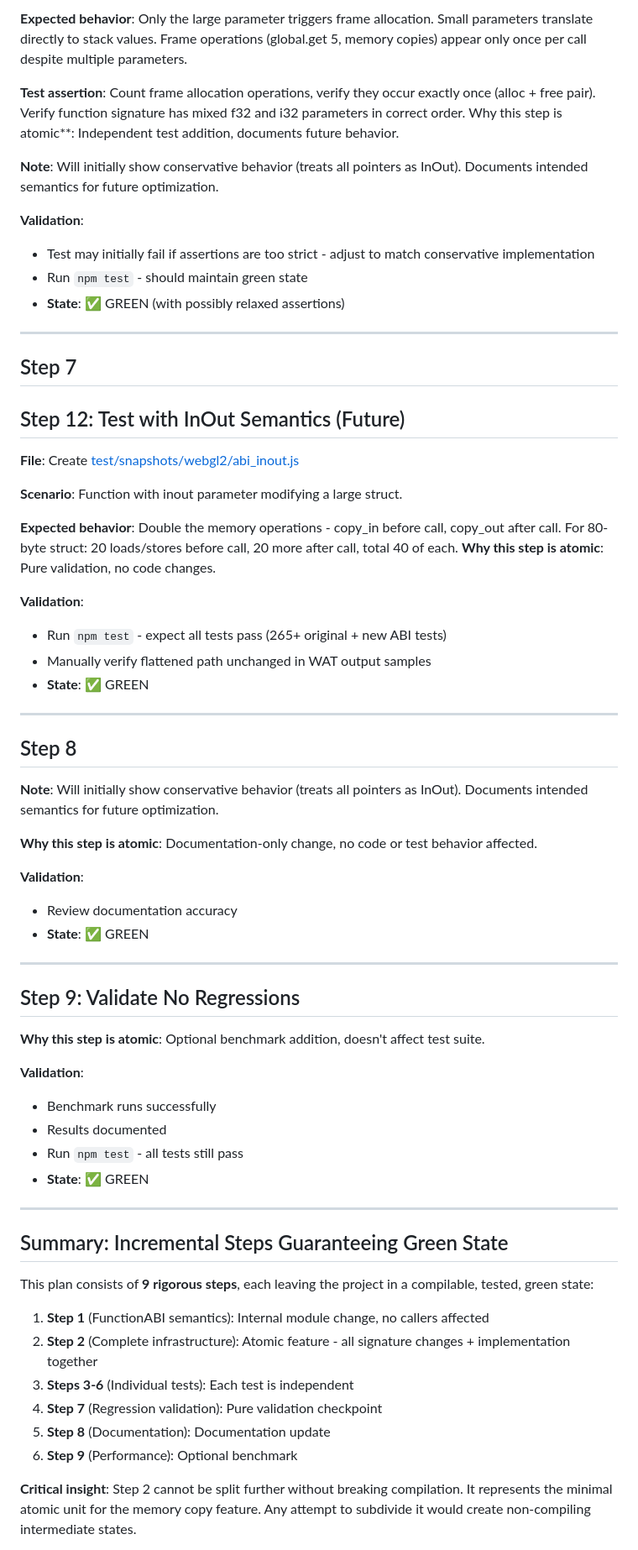
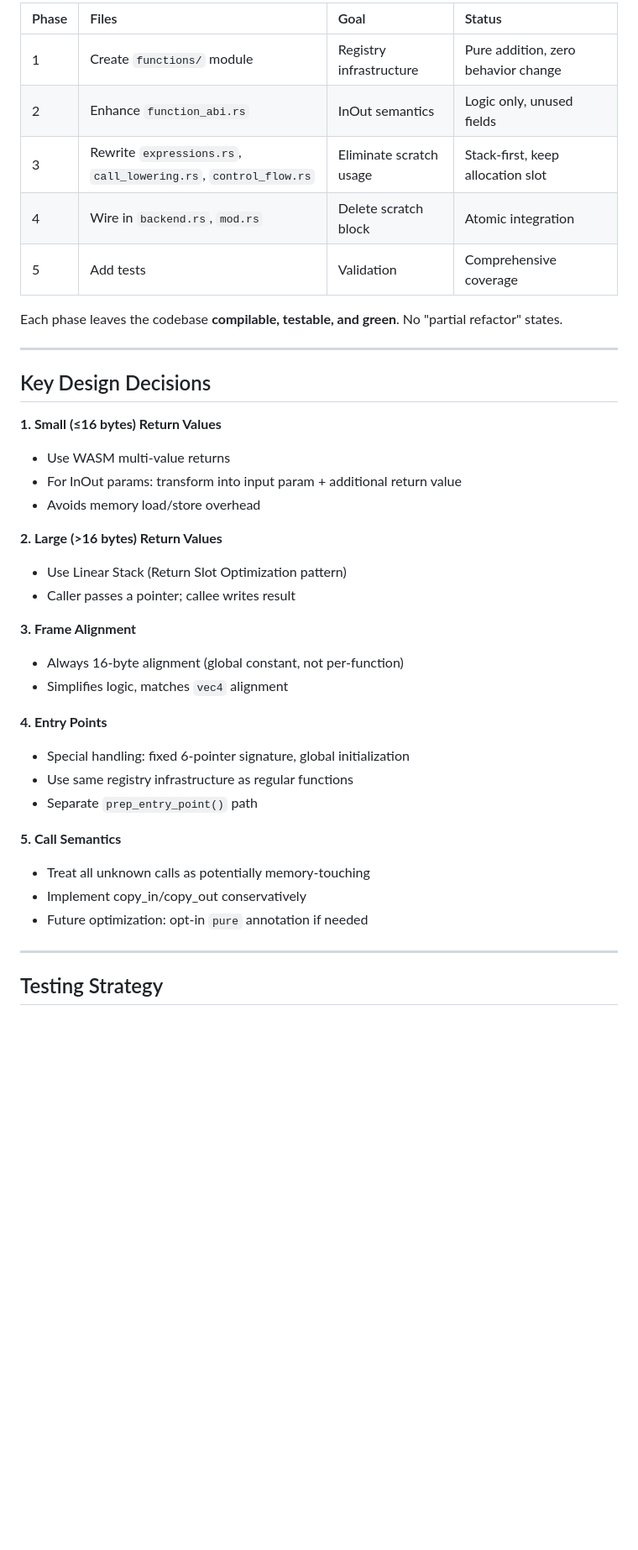
Before and after one commit to mavity/webgl2, a Markdown page: docs/10.1.1-calls-special.md, the part around one of its changes. Shown at 84% size. Rendered like a GitHub page; blank space fills up the shorter version.

```diff
--- a/docs/10.1.1-calls-special.md
+++ b/docs/10.1.1-calls-special.md
@@ -148,68 +204,42 @@ Why this step is atomic**: Independent test addition.
 
-**Expected behavior**: Only the large parameter triggers frame allocation. Small parameters translate directly to stack values. Frame operations (global.get 5, memory copies) appear only once per call despite multiple parameters.
+| Phase | Files | Goal | Status |
+| :--- | :--- | :--- | :--- |
+| 1 | Create `functions/` module | Registry infrastructure | Pure addition, zero behavior change |
+| 2 | Enhance `function_abi.rs` | InOut semantics | Logic only, unused fields |
+| 3 | Rewrite `expressions.rs`, `call_lowering.rs`, `control_flow.rs` | Eliminate scratch usage | Stack-first, keep allocation slot |
+| 4 | Wire in `backend.rs`, `mod.rs` | Delete scratch block | Atomic integration |
+| 5 | Add tests | Validation | Comprehensive coverage |
 
-**Test assertion**: Count frame allocation operations, verify they occur exactly once (alloc + free pair). Verify function signature has mixed f32 and i32 parameters in correct order.
-Why this step is atomic**: Independent test addition, documents future behavior.
-
-**Note**: Will initially show conservative behavior (treats all pointers as InOut). Documents intended semantics for future optimization.
-
-**Validation**:
-- Test may initially fail if assertions are too strict - adjust to match conservative implementation
-- Run `npm test` - should maintain green state
-- **State**: ✅ GREEN (with possibly relaxed assertions)
+Each phase leaves the codebase **compilable, testable, and green**. No "partial refactor" states.
 
 ---
 
-## Step 7
-## Step 12: Test with InOut Semantics (Future)
+## Key Design Decisions
 
-**File**: Create [test/snapshots/webgl2/abi_inout.js](c:\Users\mihai\webgl2-2win\test\snapshots\webgl2\abi_inout.js)
+**1. Small (≤16 bytes) Return Values**
+- Use WASM multi-value returns
+- For InOut params: transform into input param + additional return value
+- Avoids memory load/store overhead
 
-**Scenario**: Function with inout parameter modifying a large struct.
+**2. Large (>16 bytes) Return Values**
+- Use Linear Stack (Return Slot Optimization pattern)
+- Caller passes a pointer; callee writes result
 
-**Expected behavior**: Double the memory operations - copy_in before call, copy_out after call. For 80-byte struct: 20 loads/stores before call, 20 more after call, total 40 of each.
-**Why this step is atomic**: Pure validation, no code changes.
+**3. Frame Alignment**
+- Always 16-byte alignment (global constant, not per-function)
+- Simplifies logic, matches `vec4` alignment
 
-**Validation**:
-- Run `npm test` - expect all tests pass (265+ original + new ABI tests)
-- Manually verify flattened path unchanged in WAT output samples
-- **State**: ✅ GREEN
+**4. Entry Points**
+- Special handling: fixed 6-pointer signature, global initialization
+- Use same registry infrastructure as regular functions
+- Separate `prep_entry_point()` path
+
+**5. Call Semantics**
+- Treat all unknown calls as potentially memory-touching
+- Implement copy_in/copy_out conservatively
+- Future optimization: opt-in `pure` annotation if needed
 
 ---
 
-## Step 8
-**Note**: Will initially show conservative behavior (treats all pointers as InOut). Documents intended semantics for future optimization.
+## Testing Strategy
 
-**Why this step is atomic**: Documentation-only change, no code or test behavior affected.
-
-**Validation**:
-- Review documentation accuracy
-- **State**: ✅ GREEN
-
----
-
-## Step 9: Validate No Regressions
-
-**Why this step is atomic**: Optional benchmark addition, doesn't affect test suite.
-
-**Validation**:
-- Benchmark runs successfully
-- Results documented
-- Run `npm test` - all tests still pass
-- **State**: ✅ GREEN
-
----
-
-## Summary: Incremental Steps Guaranteeing Green State
-
-This plan consists of **9 rigorous steps**, each leaving the project in a compilable, tested, green state:
-
-1. **Step 1** (FunctionABI semantics): Internal module change, no callers affected
-2. **Step 2** (Complete infrastructure): Atomic feature - all signature changes + implementation together
-3. **Steps 3-6** (Individual tests): Each test is independent
-4. **Step 7** (Regression validation): Pure validation checkpoint
-5. **Step 8** (Documentation): Documentation update
-6. **Step 9** (Performance): Optional benchmark
-
-**Critical insight**: Step 2 cannot be split further without breaking compilation. It represents the minimal atomic unit for the memory copy feature. Any attempt to subdivide it would create non-compiling intermediate states.
-
```
Also changed, not shown: other parts of docs/10.1.1-calls-special.md (+148 -193 lines).
